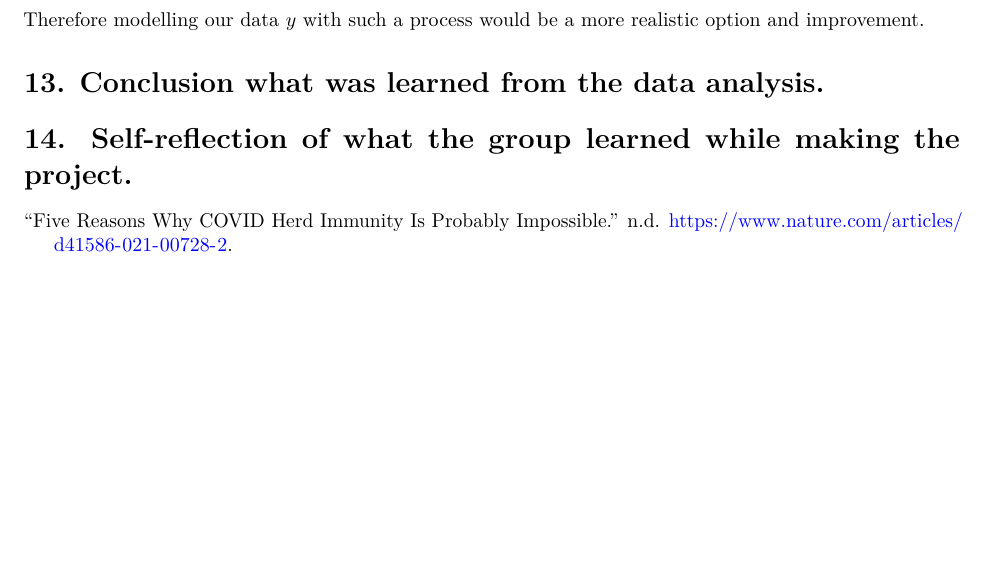
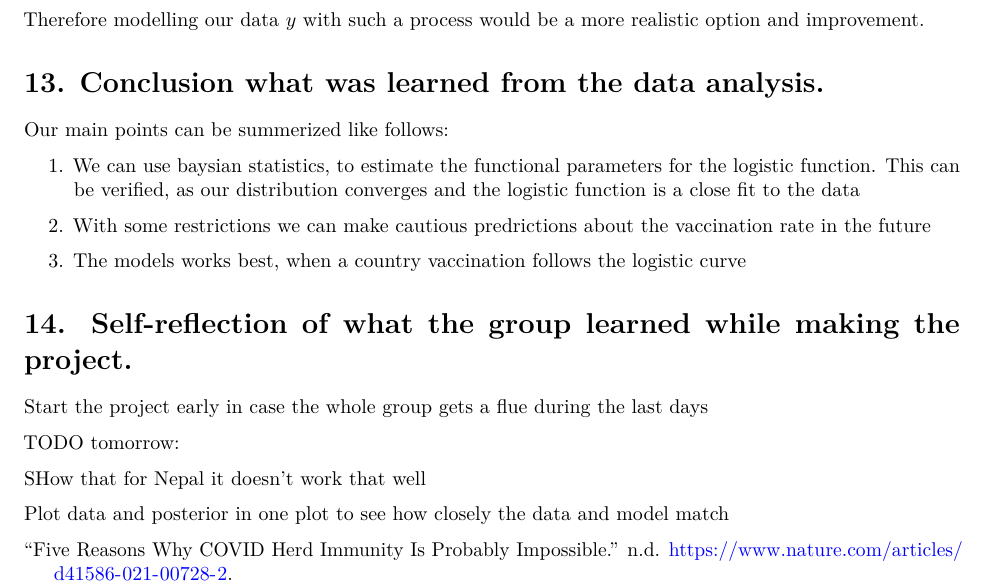
Before and after one commit to mk2510/bda_aalto_project, an R Markdown document (bda_project.Rmd): part of page 23 of 23, cut so that both start at the same text, the shorter picture padded with empty space. Rendered offline with R 4.5, knitr and Pandoc, then LaTeX, with nearby package versions; code that draws random numbers runs with fixed seeds of ours; some code elsewhere in the file could not run offline; common packages that the code uses without loading them are loaded.

Commit message:
add todo and things we learned

```diff
--- a/bda_project.Rmd
+++ b/bda_project.Rmd
@@ -537,5 +537,21 @@ Therefore modelling our data $y$ with such a process would be a more realistic o
 
 # 13. Conclusion what was learned from the data analysis.
 
+Our main points can be summerized like follows:
+
+1. We can use baysian statistics, to estimate the functional parameters for the logistic function. This can be verified, as our distribution converges and the logistic function is a close fit to the data
+
+2. With some restrictions we can make cautious predrictions about the vaccination rate in the future
+
+3. The models works best, when a country vaccination follows the logistic curve
 
 # 14. Self-reflection of what the group learned while making the project.
+
+Start the project early in case the whole group gets a flue during the last days
+
+
+TODO tomorrow:
+
+SHow that for Nepal it doesn't work that well
+
+Plot data and posterior in one plot to see how closely the data and model match
```
